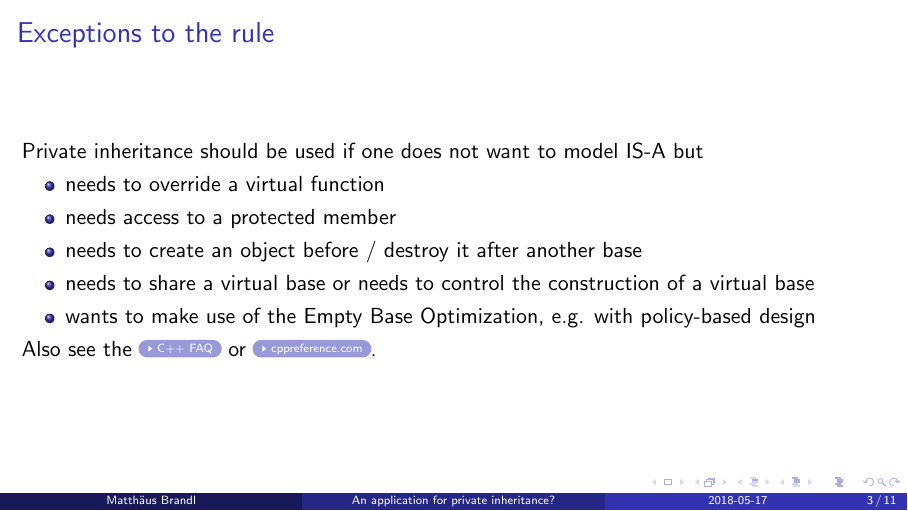
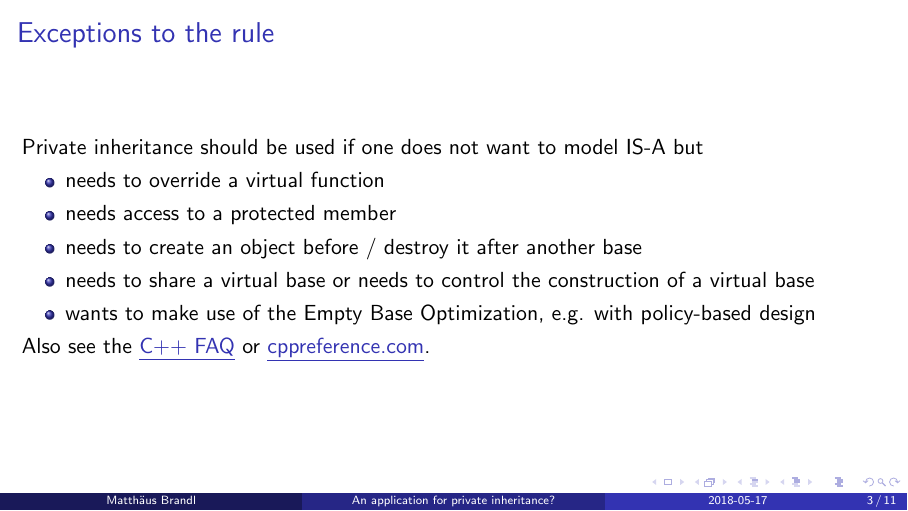
Before and after one commit to brandl-muc/slides, LaTeX slides (2018-05-17 MUC++ An application for private inheritance/2018-05-17 MUC++ An application for private inheritance.tex): page 3 of 11. Compiled offline with pdfLaTeX.

Commit message:
Unifies links to be blue underlined instead of buttons

```diff
--- a/2018-05-17 MUC++ An application for private inheritance/2018-05-17 MUC++ An application for private inheritance.tex
+++ b/2018-05-17 MUC++ An application for private inheritance/2018-05-17 MUC++ An application for private inheritance.tex
@@ -105,7 +105,7 @@ Private inheritance should be used if one does not want to model IS-A but
 \item wants to make use of the Empty Base Optimization, e.g. with policy-based design
 \end{itemize}
 
-Also see the \href{https://isocpp.org/wiki/faq/private-inheritance}{\beamergotobutton{C++ FAQ}} or \href{https://en.cppreference.com/w/cpp/language/derived_class%23Private_inheritance}{\beamergotobutton{cppreference.com}}.
+Also see the \link{https://isocpp.org/wiki/faq/private-inheritance}{C++ FAQ} or \link{https://en.cppreference.com/w/cpp/language/derived_class\#Private_inheritance}{cppreference.com}.
 \end{frame}
 
 %%%%%%%%%%%%%%%%%%%%%%%%%%%%%%%%%%%%%%%%%%%%%%%%%%%%%%%%%%%%%%%%%%%%%%%
```
